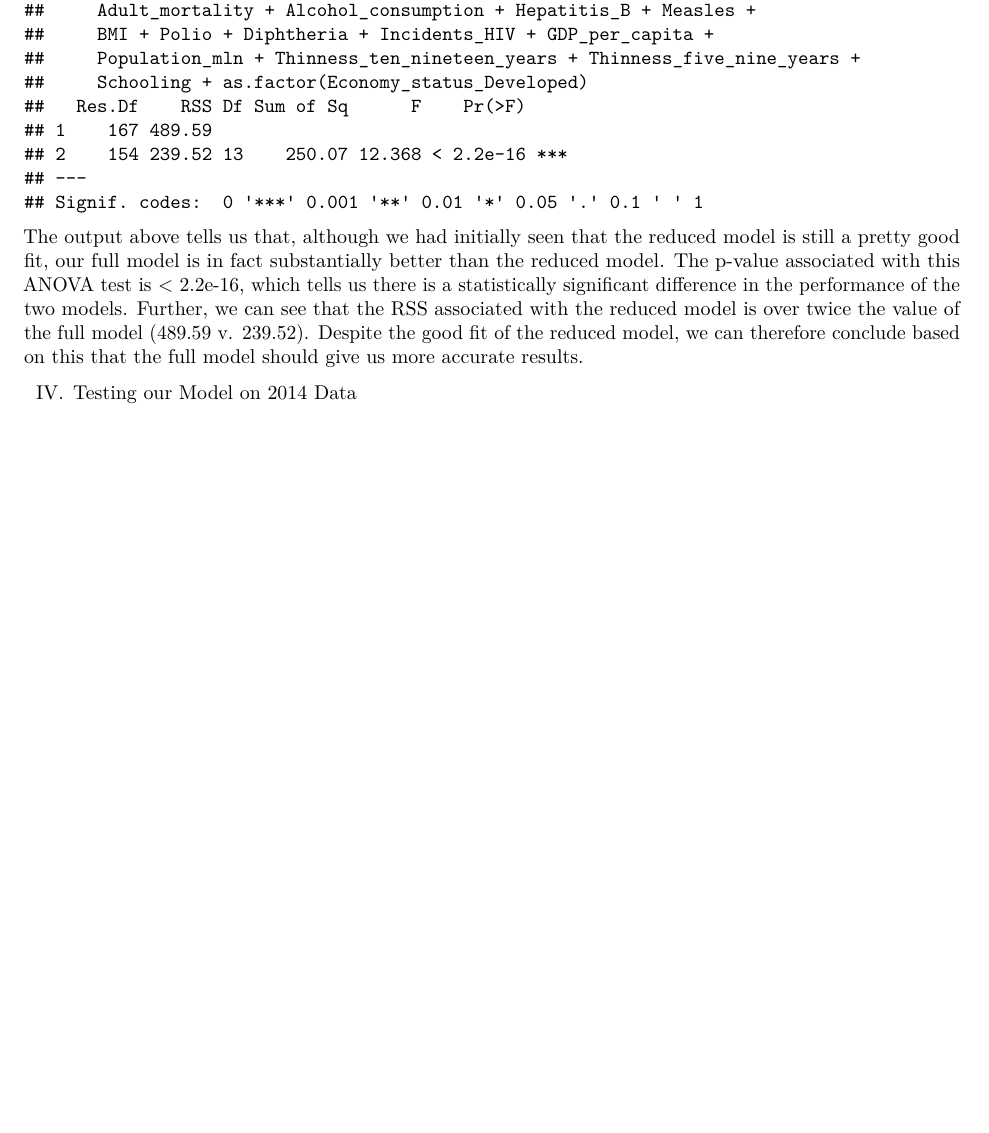
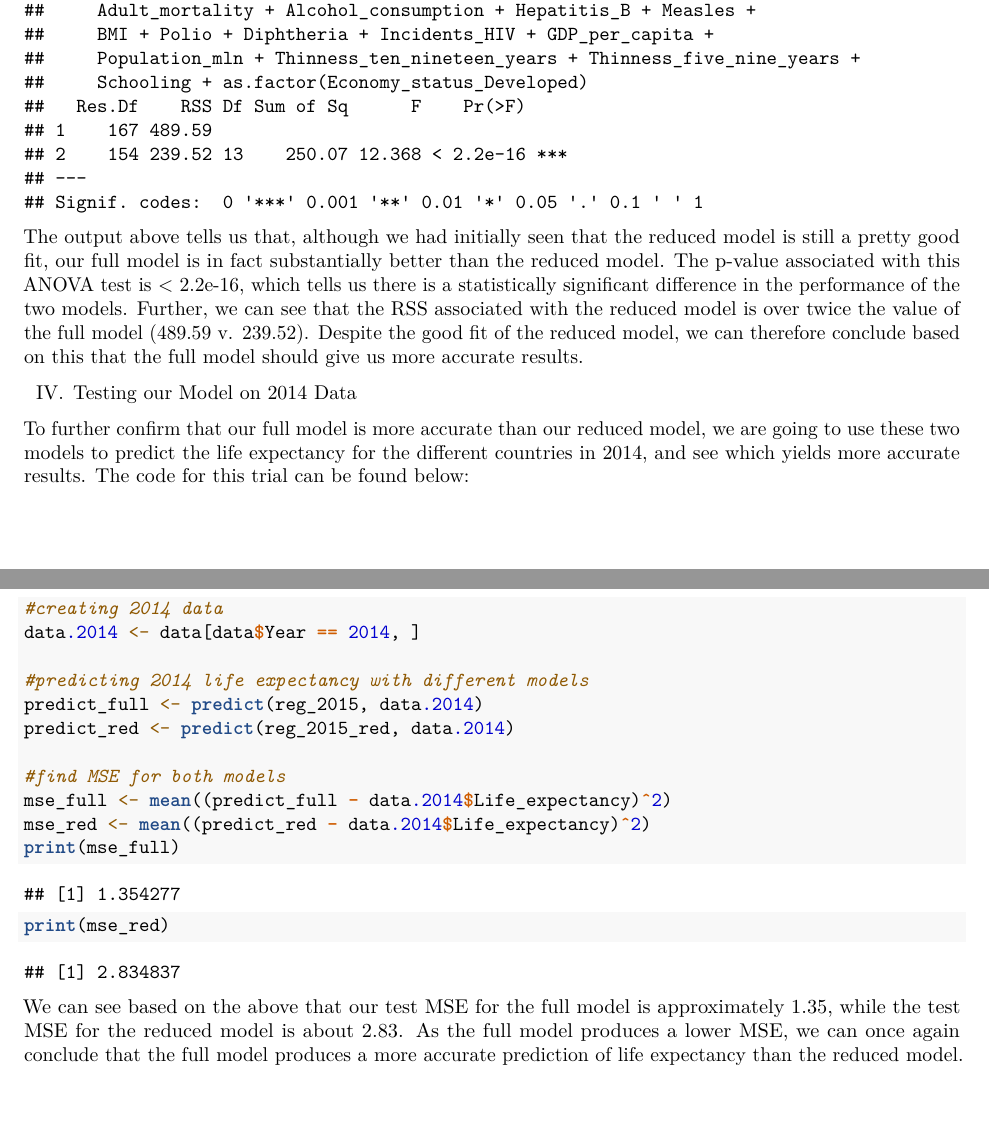
Before and after one commit to lily-geiser/RegressionFinal, an R Markdown document (Regression-Final_Paper.Rmd): part of page 6 of 6 before the commit and two parts of pages 6 and 7 of 7 after it, the two joined at a grey line, cut so that both start at the same text, the shorter picture padded with empty space. Rendered offline with R 4.5, knitr and Pandoc, then LaTeX, with nearby package versions.

Commit message:
finished section IV

````diff
--- a/Regression-Final_Paper.Rmd
+++ b/Regression-Final_Paper.Rmd
@@ -101,3 +101,22 @@ anova(reg_2015_red, reg_2015, test = "F")
 The output above tells us that, although we had initially seen that the reduced model is still a pretty good fit, our full model is in fact substantially better than the reduced model. The p-value associated with this ANOVA test is < 2.2e-16, which tells us there is a statistically significant difference in the performance of the two models. Further, we can see that the RSS associated with the reduced model is over twice the value of the full model (489.59 v. 239.52). Despite the good fit of the reduced model, we can therefore conclude based on this that the full model should give us more accurate results.
 
 IV. Testing our Model on 2014 Data
+
+To further confirm that our full model is more accurate than our reduced model, we are going to use these two models to predict the life expectancy for the different countries in 2014, and see which yields more accurate results. The code for this trial can be found below:
+
+```{r 2014_test}
+#creating 2014 data
+data.2014 <- data[data$Year == 2014, ]
+
+#predicting 2014 life expectancy with different models
+predict_full <- predict(reg_2015, data.2014)
+predict_red <- predict(reg_2015_red, data.2014)
+
+#find MSE for both models
+mse_full <- mean((predict_full - data.2014$Life_expectancy)^2)
+mse_red <- mean((predict_red - data.2014$Life_expectancy)^2)
+print(mse_full)
+print(mse_red)
+```
+
+We can see based on the above that our test MSE for the full model is approximately 1.35, while the test MSE for the reduced model is about 2.83. As the full model produces a lower MSE, we can once again conclude that the full model produces a more accurate prediction of life expectancy than the reduced model.
````
